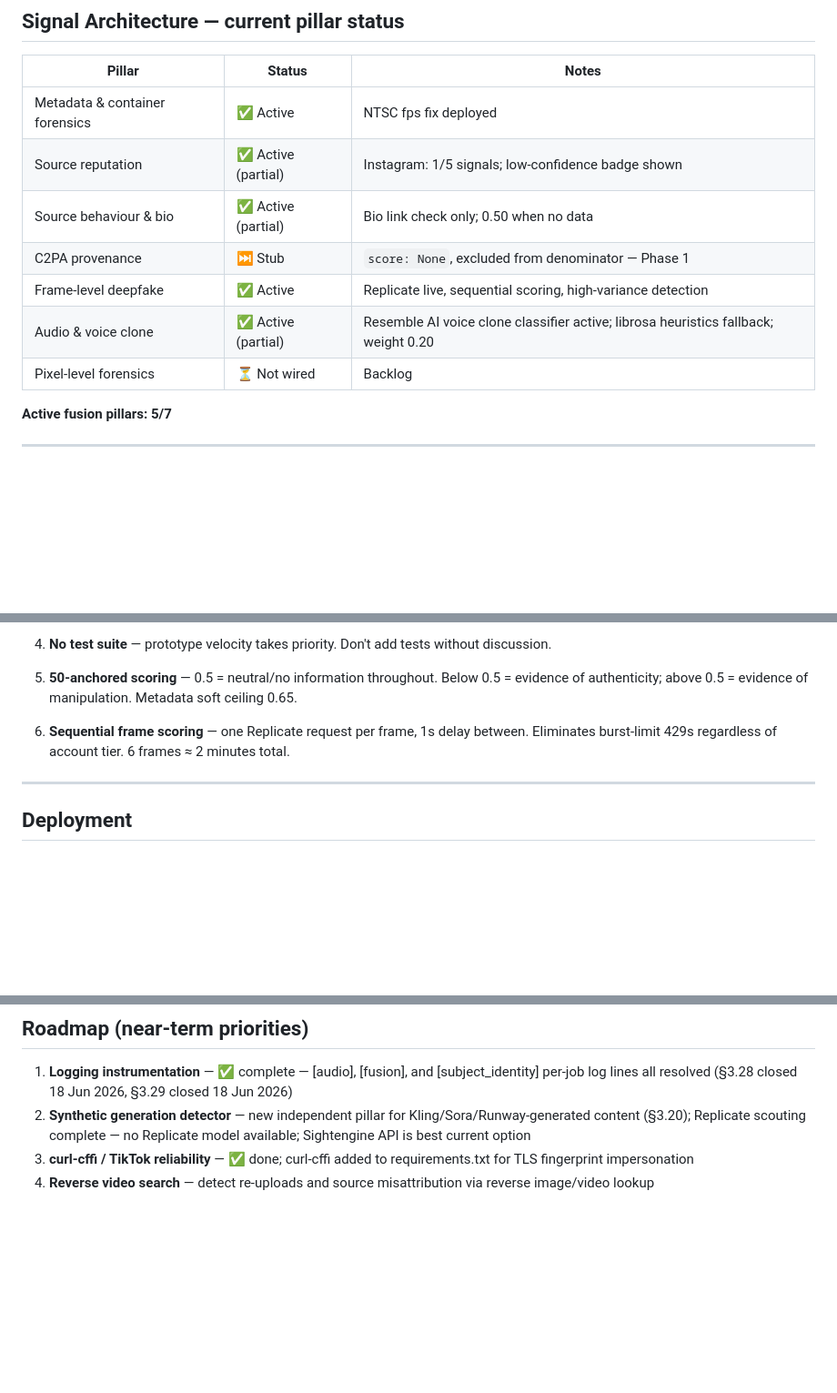
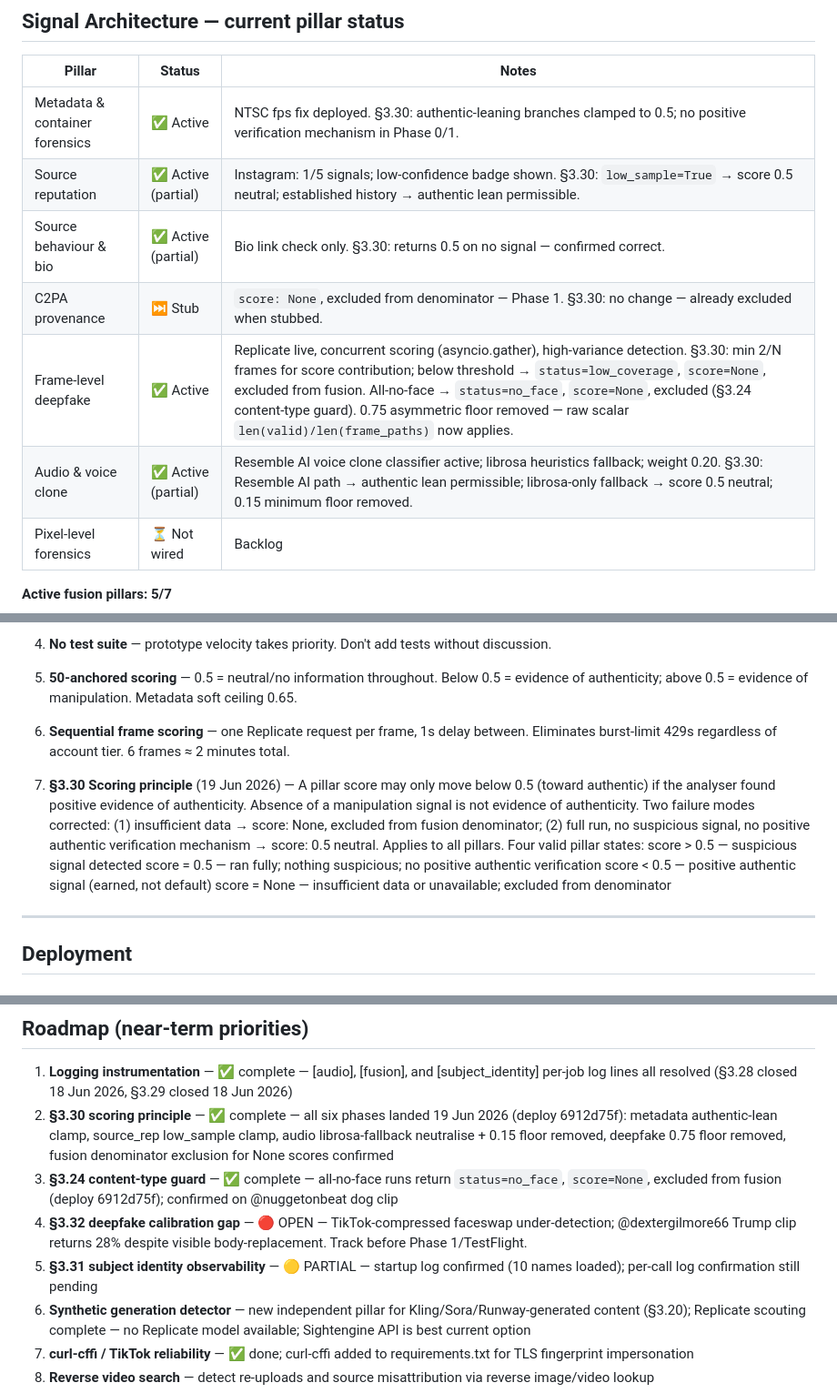
Before and after one commit to DustyDingo/Skept-prototype, a Markdown page: CLAUDE.md, 3 parts joined by grey strips. Shown at 91% size. Drawn GitHub-style; blank space fills up the shorter version.

Commit message:
docs(CLAUDE.md): §3.30 complete, §3.24 closed, §3.32 calibration gap added

```diff
--- a/CLAUDE.md
+++ b/CLAUDE.md
@@ -145,12 +145,12 @@ whether to treat exactly-neutral scores the same as None.
 
 | Pillar | Status | Notes |
 |---|---|---|
-| Metadata & container forensics | ✅ Active | NTSC fps fix deployed |
-| Source reputation | ✅ Active (partial) | Instagram: 1/5 signals; low-confidence badge shown |
-| Source behaviour & bio | ✅ Active (partial) | Bio link check only; 0.50 when no data |
-| C2PA provenance | ⏭ Stub | `score: None`, excluded from denominator — Phase 1 |
-| Frame-level deepfake | ✅ Active | Replicate live, sequential scoring, high-variance detection |
-| Audio & voice clone | ✅ Active (partial) | Resemble AI voice clone classifier active; librosa heuristics fallback; weight 0.20 |
+| Metadata & container forensics | ✅ Active | NTSC fps fix deployed. §3.30: authentic-leaning branches clamped to 0.5; no positive verification mechanism in Phase 0/1. |
+| Source reputation | ✅ Active (partial) | Instagram: 1/5 signals; low-confidence badge shown. §3.30: `low_sample=True` → score 0.5 neutral; established history → authentic lean permissible. |
+| Source behaviour & bio | ✅ Active (partial) | Bio link check only. §3.30: returns 0.5 on no signal — confirmed correct. |
+| C2PA provenance | ⏭ Stub | `score: None`, excluded from denominator — Phase 1. §3.30: no change — already excluded when stubbed. |
+| Frame-level deepfake | ✅ Active | Replicate live, concurrent scoring (asyncio.gather), high-variance detection. §3.30: min 2/N frames for score contribution; below threshold → `status=low_coverage`, `score=None`, excluded from fusion. All-no-face → `status=no_face`, `score=None`, excluded (§3.24 content-type guard). 0.75 asymmetric floor removed — raw scalar `len(valid)/len(frame_paths)` now applies. |
+| Audio & voice clone | ✅ Active (partial) | Resemble AI voice clone classifier active; librosa heuristics fallback; weight 0.20. §3.30: Resemble AI path → authentic lean permissible; librosa-only fallback → score 0.5 neutral; 0.15 minimum floor removed. |
 | Pixel-level forensics | ⏳ Not wired | Backlog |
 
 **Active fusion pillars: 5/7**
@@ -202,6 +204,17 @@ further implementation or data access.
 6. **Sequential frame scoring** — one Replicate request per frame, 1s delay between.
    Eliminates burst-limit 429s regardless of account tier. 6 frames ≈ 2 minutes total.
 
+7. **§3.30 Scoring principle** (19 Jun 2026) — A pillar score may only move below 0.5
+   (toward authentic) if the analyser found positive evidence of authenticity. Absence of
+   a manipulation signal is not evidence of authenticity. Two failure modes corrected:
+   (1) insufficient data → score: None, excluded from fusion denominator; (2) full run,
+   no suspicious signal, no positive authentic verification mechanism → score: 0.5 neutral.
+   Applies to all pillars. Four valid pillar states:
+     score > 0.5  — suspicious signal detected
+     score = 0.5  — ran fully; nothing suspicious; no positive authentic verification
+     score < 0.5  — positive authentic signal (earned, not default)
+     score = None — insufficient data or unavailable; excluded from denominator
+
 ---
 
 ## Deployment
@@ -224,6 +237,10 @@ further implementation or data access.
 ## Roadmap (near-term priorities)
 
 1. **Logging instrumentation** — ✅ complete — [audio], [fusion], and [subject_identity] per-job log lines all resolved (§3.28 closed 18 Jun 2026, §3.29 closed 18 Jun 2026)
+2. **§3.30 scoring principle** — ✅ complete — all six phases landed 19 Jun 2026 (deploy 6912d75f): metadata authentic-lean clamp, source_rep low_sample clamp, audio librosa-fallback neutralise + 0.15 floor removed, deepfake 0.75 floor removed, fusion denominator exclusion for None scores confirmed
+3. **§3.24 content-type guard** — ✅ complete — all-no-face runs return `status=no_face`, `score=None`, excluded from fusion (deploy 6912d75f); confirmed on @nuggetonbeat dog clip
+4. **§3.32 deepfake calibration gap** — 🔴 OPEN — TikTok-compressed faceswap under-detection; @dextergilmore66 Trump clip returns 28% despite visible body-replacement. Track before Phase 1/TestFlight.
+5. **§3.31 subject identity observability** — 🟡 PARTIAL — startup log confirmed (10 names loaded); per-call log confirmation still pending
 2. **Synthetic generation detector** — new independent pillar for Kling/Sora/Runway-generated content (§3.20); Replicate scouting complete — no Replicate model available; Sightengine API is best current option
 3. **curl-cffi / TikTok reliability** — ✅ done; curl-cffi added to requirements.txt for TLS fingerprint impersonation
 4. **Reverse video search** — detect re-uploads and source misattribution via reverse image/video lookup
```
Also changed, not shown: other parts of CLAUDE.md (+2 -0 lines).
